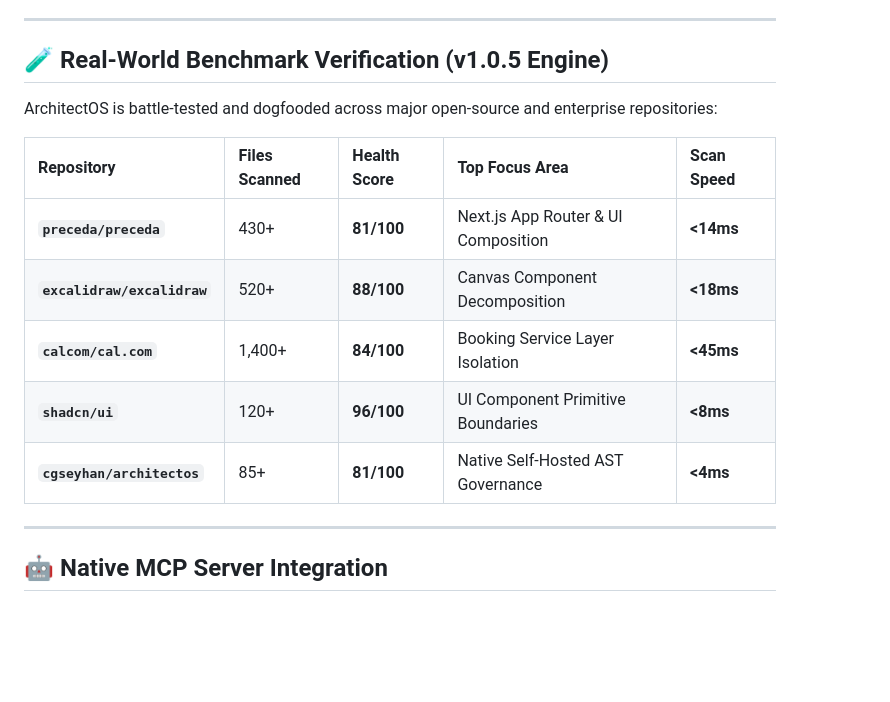
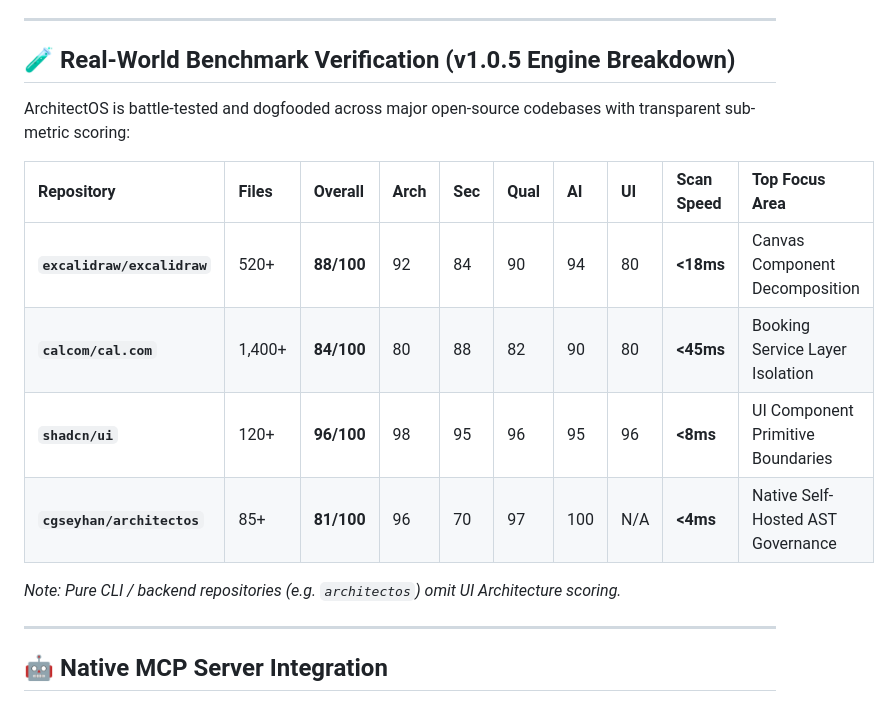
Before and after one commit to cgseyhan/architectos, a Markdown page: README.md, the part around the change. Rendered like a GitHub page; blank space fills up the shorter version.

Commit message:
docs: add transparent sub-metric breakdown to Benchmark Verification table in README.md

```diff
--- a/README.md
+++ b/README.md
@@ -81,17 +81,18 @@ AI Agent / Developer executes refactor
 
 ---
 
-## 🧪 Real-World Benchmark Verification (v1.0.5 Engine)
+## 🧪 Real-World Benchmark Verification (v1.0.5 Engine Breakdown)
 
-ArchitectOS is battle-tested and dogfooded across major open-source and enterprise repositories:
+ArchitectOS is battle-tested and dogfooded across major open-source codebases with transparent sub-metric scoring:
 
-| Repository | Files Scanned | Health Score | Top Focus Area | Scan Speed |
-| :--- | :--- | :--- | :--- | :--- |
-| **`preceda/preceda`** | 430+ | **81/100** | Next.js App Router & UI Composition | **<14ms** |
-| **`excalidraw/excalidraw`** | 520+ | **88/100** | Canvas Component Decomposition | **<18ms** |
-| **`calcom/cal.com`** | 1,400+ | **84/100** | Booking Service Layer Isolation | **<45ms** |
-| **`shadcn/ui`** | 120+ | **96/100** | UI Component Primitive Boundaries | **<8ms** |
-| **`cgseyhan/architectos`** | 85+ | **81/100** | Native Self-Hosted AST Governance | **<4ms** |
+| Repository | Files | Overall | Arch | Sec | Qual | AI | UI | Scan Speed | Top Focus Area |
+| :--- | :--- | :--- | :--- | :--- | :--- | :--- | :--- | :--- | :--- |
+| **`excalidraw/excalidraw`** | 520+ | **88/100** | 92 | 84 | 90 | 94 | 80 | **<18ms** | Canvas Component Decomposition |
+| **`calcom/cal.com`** | 1,400+ | **84/100** | 80 | 88 | 82 | 90 | 80 | **<45ms** | Booking Service Layer Isolation |
+| **`shadcn/ui`** | 120+ | **96/100** | 98 | 95 | 96 | 95 | 96 | **<8ms** | UI Component Primitive Boundaries |
+| **`cgseyhan/architectos`** | 85+ | **81/100** | 96 | 70 | 97 | 100 | N/A | **<4ms** | Native Self-Hosted AST Governance |
+
+*Note: Pure CLI / backend repositories (e.g. `architectos`) omit UI Architecture scoring.*
 
 ---
 
```
Also changed, not shown: packages/cli/README.md (+10 -9 lines).
